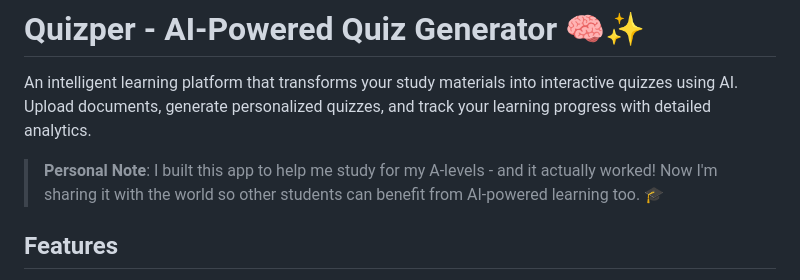
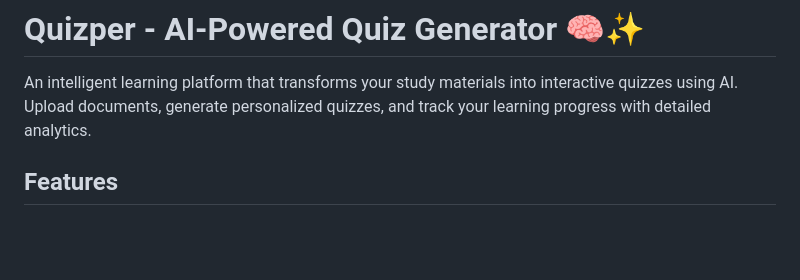
Before and after one commit to whoisarjun/quizly, a Markdown page: README.md, the part around the change. Rendered like a GitHub page; blank space fills up the shorter version.

```diff
--- a/README.md
+++ b/README.md
@@ -1,8 +1,6 @@
 # Quizper - AI-Powered Quiz Generator 🧠✨
 
 An intelligent learning platform that transforms your study materials into interactive quizzes using AI. Upload documents, generate personalized quizzes, and track your learning progress with detailed analytics.
-
-> **Personal Note**: I built this app to help me study for my A-levels - and it actually worked! Now I'm sharing it with the world so other students can benefit from AI-powered learning too. 🎓
 
 ## Features
 
```
